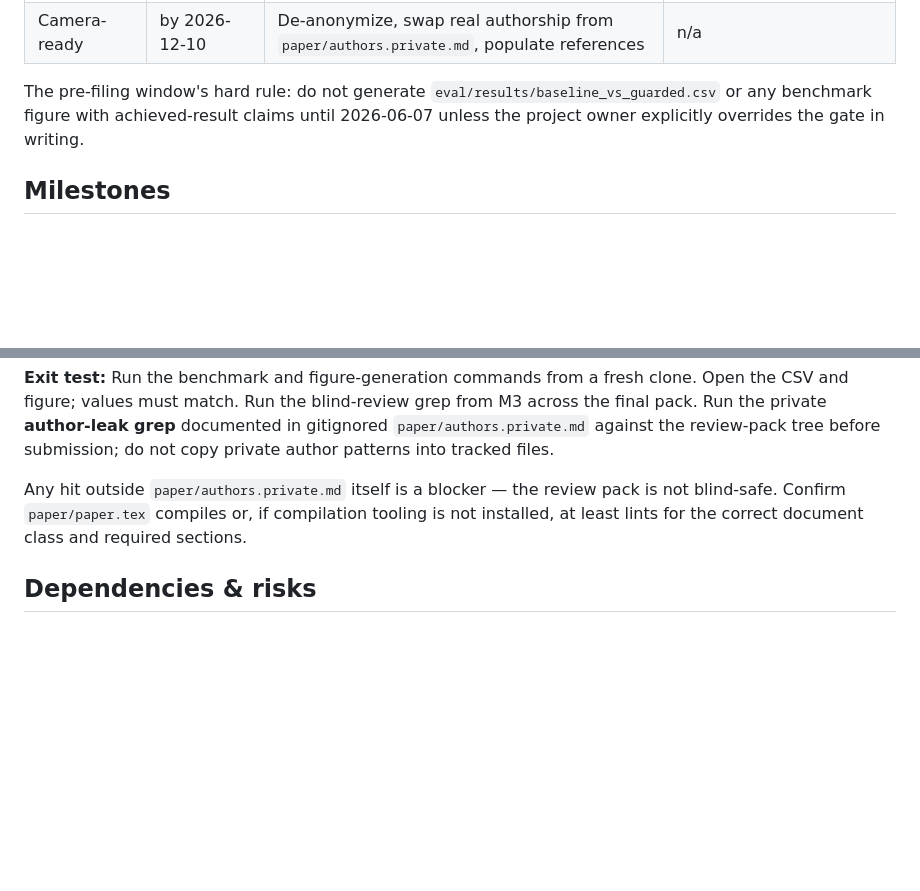
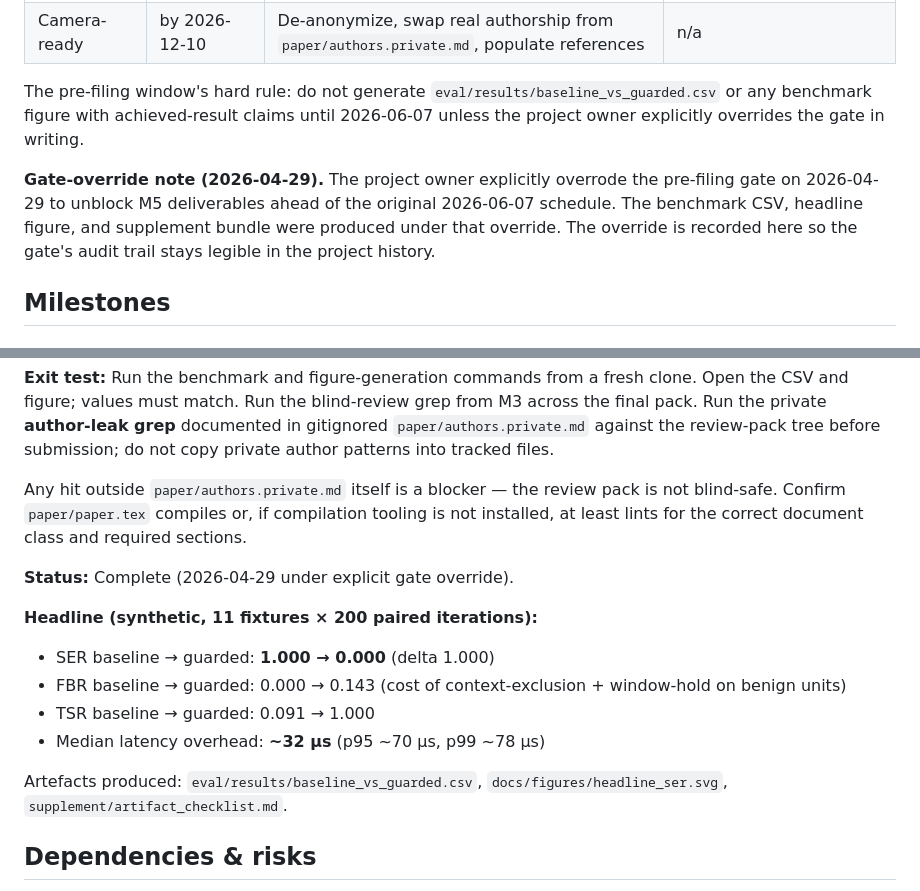
Before and after one commit to asmitanegi/PerceptFence, a Markdown page: PROJECT.md, 2 parts joined by grey strips. GitHub-like rendering; blank space fills up the shorter version.

```diff
--- a/PROJECT.md
+++ b/PROJECT.md
@@ -27,6 +27,8 @@ The wording above is mirrored verbatim across `README.md`, `paper/abstract.md`,
 | Camera-ready | by 2026-12-10 | De-anonymize, swap real authorship from `paper/authors.private.md`, populate references | n/a |
 
 The pre-filing window's hard rule: do not generate `eval/results/baseline_vs_guarded.csv` or any benchmark figure with achieved-result claims until 2026-06-07 unless the project owner explicitly overrides the gate in writing.
+
+**Gate-override note (2026-04-29).** The project owner explicitly overrode the pre-filing gate on 2026-04-29 to unblock M5 deliverables ahead of the original 2026-06-07 schedule. The benchmark CSV, headline figure, and supplement bundle were produced under that override. The override is recorded here so the gate's audit trail stays legible in the project history.
 
 ## Milestones
 
@@ -120,6 +122,17 @@ The pre-filing window's hard rule: do not generate `eval/results/baseline_vs_gua
 
 Any hit outside `paper/authors.private.md` itself is a blocker — the review pack is not blind-safe. Confirm `paper/paper.tex` compiles or, if compilation tooling is not installed, at least lints for the correct document class and required sections.
 
+**Status:** Complete (2026-04-29 under explicit gate override).
+
+**Headline (synthetic, 11 fixtures × 200 paired iterations):**
+
+- SER baseline → guarded: **1.000 → 0.000** (delta 1.000)
+- FBR baseline → guarded: 0.000 → 0.143 (cost of context-exclusion + window-hold on benign units)
+- TSR baseline → guarded: 0.091 → 1.000
+- Median latency overhead: **~32 µs** (p95 ~70 µs, p99 ~78 µs)
+
+Artefacts produced: `eval/results/baseline_vs_guarded.csv`, `docs/figures/headline_ser.svg`, `supplement/artifact_checklist.md`.
+
 ## Dependencies & risks
 
 - **Agent ownership:** A dedicated Screen-Share AI Paper Lead is needed because existing active agents cover EB1A case management, engineering, and security, but not sustained academic-paper production.
```
Also changed, not shown: README.md (+27 -5 lines).
